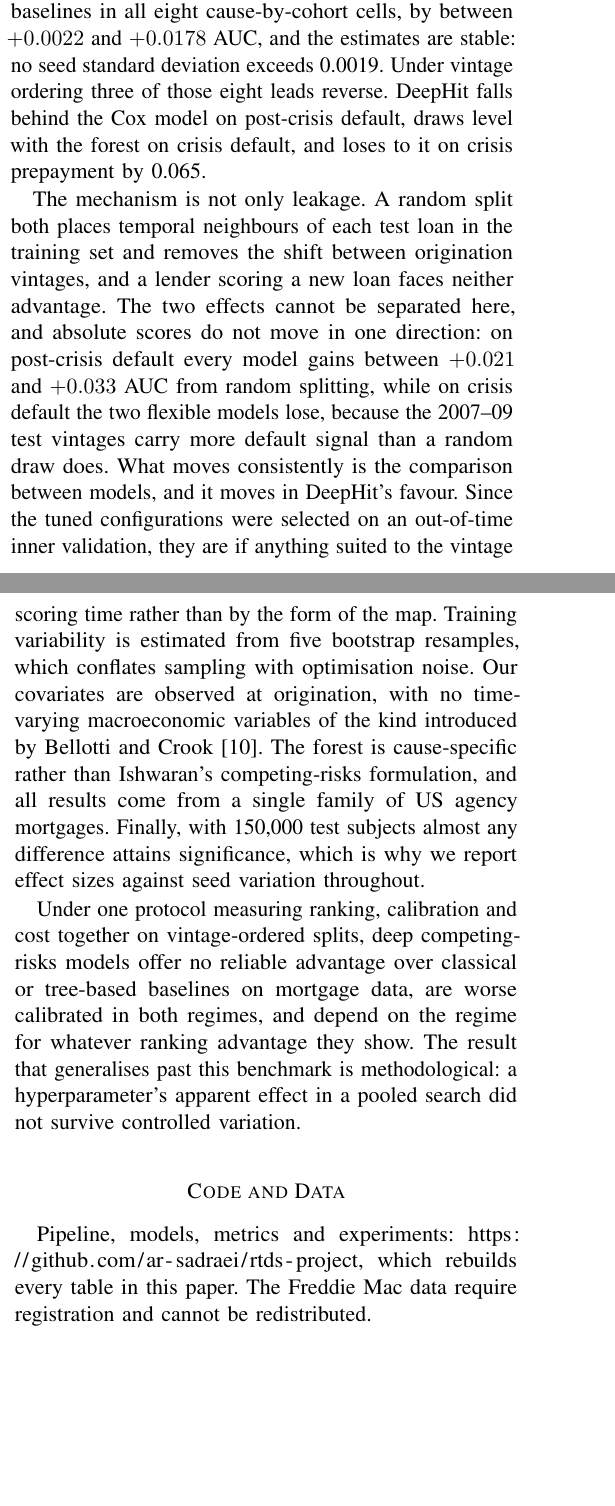
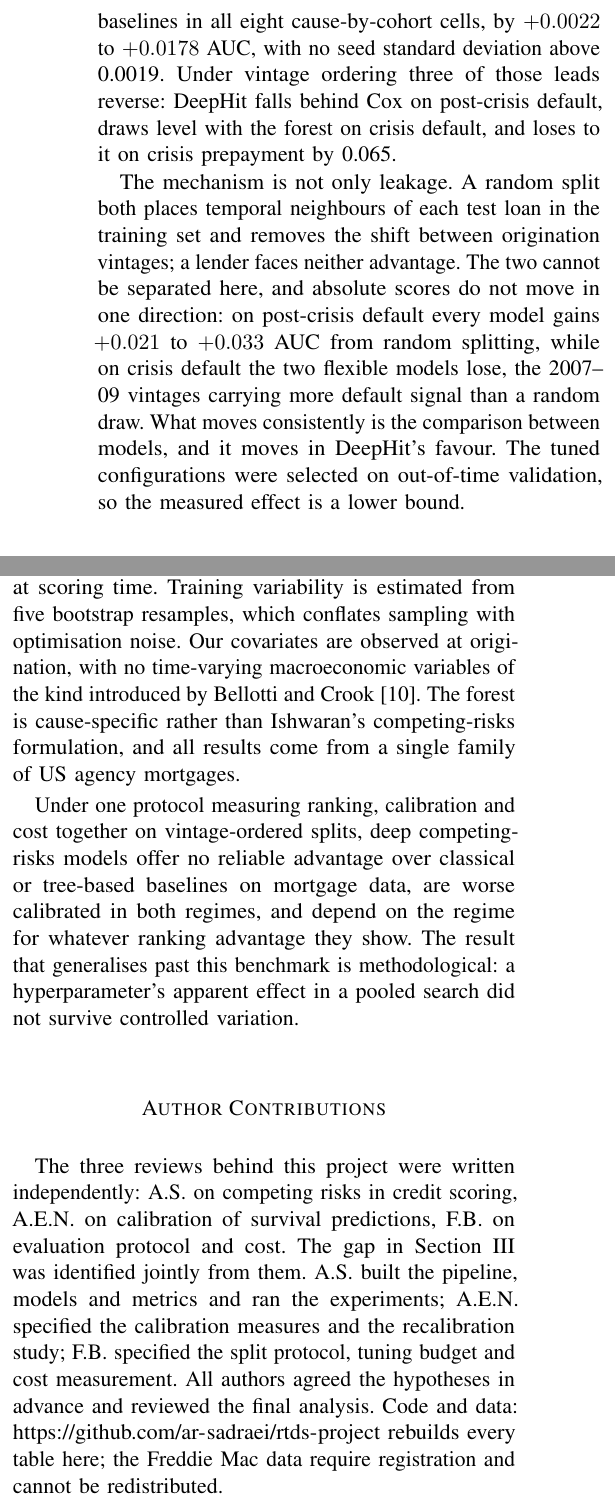
Before and after one commit to ar-sadraei/rtds-project, a LaTeX paper (report/main.tex): two parts of the columns of pages 5 and 6 of 7 before the commit and two parts of the columns of page 6 of 7 after it, joined at a grey line, cut so that both start at the same text, the shorter picture padded with empty space. Compiled offline with pdfLaTeX.

Commit message:
Add Research Problem and Question section, and author contributions
Both are required by the course brief, which was published yesterday.

Section III states where the gap came from -- which of the three reviews
found which symptom -- then the gap itself, then four sub-questions, each
cross-referenced to the results subsection that answers it. That section also
carries the brief's "integration of reviews" grading criterion, which nothing
in the paper addressed before.

The contributions list moved out of the Introduction into Section III, since
it was duplicating the new section.

Author Contributions names the division of work and folds the code/data
statement into it, which keeps the body inside six pages. VERIFY THIS SECTION
BEFORE SUBMITTING: it is the one part of the paper whose accuracy cannot be
checked from the repository, and the final sentence about all authors
reviewing the analysis has to be made true.

Body is 6 pages, the brief's limit; references start at the top of page 7 and
do not count. Space came from the Introduction's now-duplicated contributions
list, the multiplicity sentence in the Discussion that Section IV-D already
states, and dropping the separate Code and Data heading.

Co-Authored-By: Claude Opus 5 <noreply@anthropic.com>

```diff
--- a/report/main.tex
+++ b/report/main.tex
@@ -434,23 +455,21 @@ The benchmarking literature evaluates on random splits; we evaluate on
 vintage-ordered ones. Holding the models and their tuned settings fixed and
 changing only how the test set is drawn isolates what that choice is worth
 (Table~\ref{tab:protocol}). Under random splits DeepHit leads both baselines in
-all eight cause-by-cohort cells, by between $+0.0022$ and $+0.0178$ AUC, and the
-estimates are stable: no seed standard deviation exceeds 0.0019. Under
-vintage ordering three of those eight leads reverse. DeepHit falls behind the
-Cox model on post-crisis default, draws level with the forest on crisis default,
-and loses to it on crisis prepayment by 0.065.
+all eight cause-by-cohort cells, by $+0.0022$ to $+0.0178$ AUC, with no seed
+standard deviation above 0.0019. Under vintage ordering three of those leads
+reverse: DeepHit falls behind Cox on post-crisis default, draws level with the
+forest on crisis default, and loses to it on crisis prepayment by 0.065.
 
 The mechanism is not only leakage. A random split both places temporal
 neighbours of each test loan in the training set and removes the shift between
-origination vintages, and a lender scoring a new loan faces neither advantage.
-The two effects cannot be separated here, and absolute scores do not move in one
-direction: on post-crisis default every model gains between $+0.021$ and
-$+0.033$ AUC from random splitting, while on crisis default the two flexible
-models lose, because the 2007--09 test vintages carry more default signal than a
-random draw does. What moves consistently is the comparison between models, and
-it moves in DeepHit's favour. Since the tuned configurations were selected on an
-out-of-time inner validation, they are if anything suited to the vintage
-protocol, so the gap we measure is a lower bound on the protocol's effect.
+origination vintages; a lender faces neither advantage. The two cannot be
+separated here, and absolute scores do not move in one direction: on post-crisis
+default every model gains $+0.021$ to $+0.033$ AUC from random splitting, while
+on crisis default the two flexible models lose, the 2007--09 vintages carrying
+more default signal than a random draw. What moves consistently is the
+comparison between models, and it moves in DeepHit's favour. The tuned
+configurations were selected on out-of-time validation, so the measured effect
+is a lower bound.
 
 \input{tab_protocol}
 
@@ -498,16 +517,14 @@ than an ordering, that combination is difficult to justify.
 Several limitations bound these conclusions. Our recalibration is a marginal
 per-horizon rescaling rather than the per-cause procedures of
 Alberge et al.~\cite{alberge2026calibration}; a stronger correction might close more of the gap,
-though the oracle column suggests the ceiling is set by what is knowable at
-scoring time rather than by the form of the map. Training variability is estimated
+though the oracle column suggests the ceiling is set by what is
+knowable at scoring time. Training variability is estimated
 from five bootstrap resamples, which conflates sampling with optimisation
 noise. Our covariates are observed at origination, with
 no time-varying macroeconomic variables of the kind
 introduced by~Bellotti and Crook~\cite{DBLP:journals/jors/BellottiC09}. The forest is
 cause-specific rather than Ishwaran's competing-risks formulation, and all
-results come from a single family of US agency mortgages. Finally, with 150{,}000
-test subjects almost any difference attains significance, which is why we report
-effect sizes against seed variation throughout.
+results come from a single family of US agency mortgages.
 
 Under one protocol measuring ranking, calibration and cost together on
 vintage-ordered splits, deep competing-risks models offer no reliable advantage
@@ -517,12 +534,17 @@ The result that generalises past this benchmark is methodological: a
 hyperparameter's apparent effect in a pooled search did not survive controlled
 variation.
 
-\section*{Code and Data}
-% Lecture 8: "Make code available publicly."
-Pipeline, models, metrics and experiments:
-\url{https://github.com/ar-sadraei/rtds-project}, which rebuilds every table in
-this paper. The Freddie Mac data require registration and cannot be
-redistributed.
+\section*{Author Contributions}
+The three reviews behind this project were written independently: A.S.\ on
+competing risks in credit scoring, A.E.N.\ on calibration of survival
+predictions, F.B.\ on evaluation protocol and cost. The gap in Section~III was
+identified jointly from them. A.S.\ built the pipeline, models and metrics and
+ran the experiments; A.E.N.\ specified the calibration measures and the
+recalibration study; F.B.\ specified the split protocol, tuning budget and cost
+measurement. All authors agreed the hypotheses in advance and reviewed the
+final analysis. Code and data:
+\url{https://github.com/ar-sadraei/rtds-project} rebuilds every table here; the
+Freddie Mac data require registration and cannot be redistributed.
 
 % The scaffold cites nothing yet (citations live in the section comments), so the
 % bibliography is seeded with \nocite to keep the build valid. DELETE this block
```
Also changed, not shown: report/main.pdf, report/main.tex (61 more changed lines).
